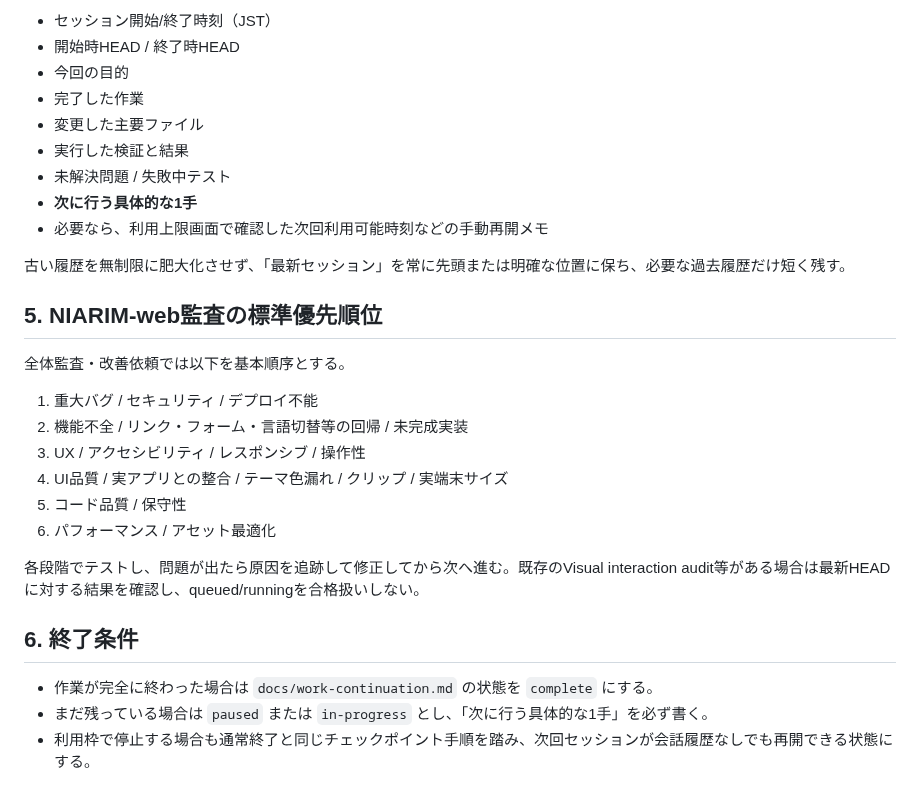
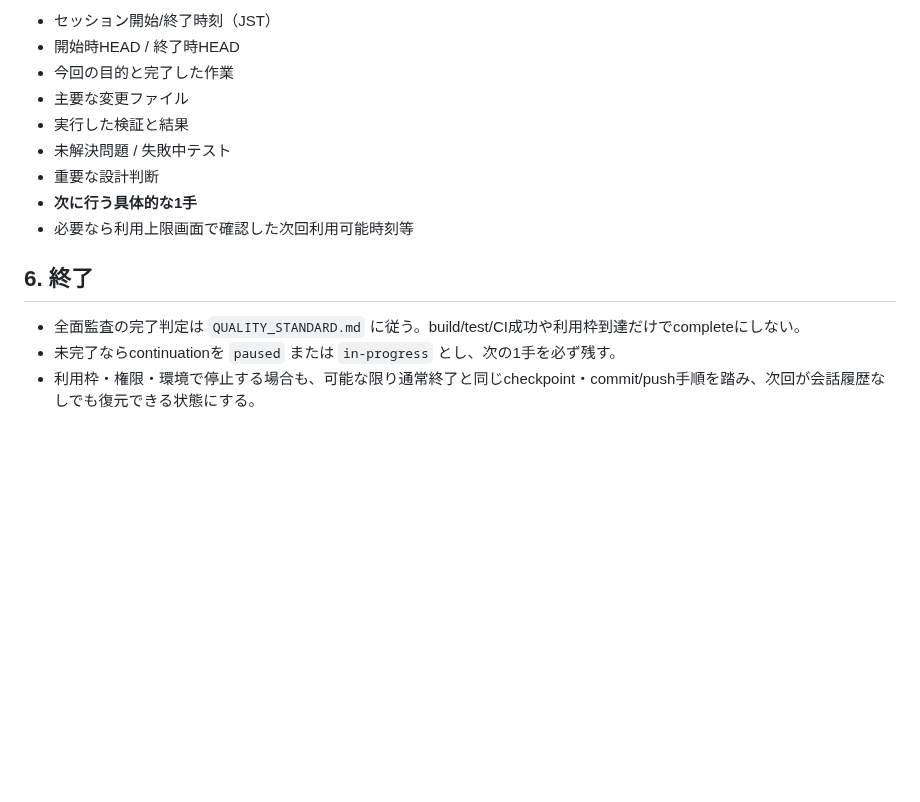
Before and after one commit to sakurasemaika-creator/NIARIM-web, a Markdown page: AGENTS.md, the part around one of its changes. Drawn GitHub-style; blank space fills up the shorter version.

```diff
--- a/AGENTS.md
+++ b/AGENTS.md
@@ -55,31 +55,16 @@
 
 - セッション開始/終了時刻（JST）
 - 開始時HEAD / 終了時HEAD
-- 今回の目的
-- 完了した作業
-- 変更した主要ファイル
+- 今回の目的と完了した作業
+- 主要な変更ファイル
 - 実行した検証と結果
 - 未解決問題 / 失敗中テスト
+- 重要な設計判断
 - **次に行う具体的な1手**
-- 必要なら、利用上限画面で確認した次回利用可能時刻などの手動再開メモ
+- 必要なら利用上限画面で確認した次回利用可能時刻等
 
-古い履歴を無制限に肥大化させず、「最新セッション」を常に先頭または明確な位置に保ち、必要な過去履歴だけ短く残す。
+## 6. 終了
 
-## 5. NIARIM-web監査の標準優先順位
-
-全体監査・改善依頼では以下を基本順序とする。
-
-1. 重大バグ / セキュリティ / デプロイ不能
-2. 機能不全 / リンク・フォーム・言語切替等の回帰 / 未完成実装
-3. UX / アクセシビリティ / レスポンシブ / 操作性
-4. UI品質 / 実アプリとの整合 / テーマ色漏れ / クリップ / 実端末サイズ
-5. コード品質 / 保守性
-6. パフォーマンス / アセット最適化
-
-各段階でテストし、問題が出たら原因を追跡して修正してから次へ進む。既存のVisual interaction audit等がある場合は最新HEADに対する結果を確認し、queued/runningを合格扱いしない。
-
-## 6. 終了条件
-
-- 作業が完全に終わった場合は `docs/work-continuation.md` の状態を `complete` にする。
-- まだ残っている場合は `paused` または `in-progress` とし、「次に行う具体的な1手」を必ず書く。
-- 利用枠で停止する場合も通常終了と同じチェックポイント手順を踏み、次回セッションが会話履歴なしでも再開できる状態にする。
+- 全面監査の完了判定は `QUALITY_STANDARD.md` に従う。build/test/CI成功や利用枠到達だけでcompleteにしない。
+- 未完了ならcontinuationを `paused` または `in-progress` とし、次の1手を必ず残す。
+- 利用枠・権限・環境で停止する場合も、可能な限り通常終了と同じcheckpoint・commit/push手順を踏み、次回が会話履歴なしでも復元できる状態にする。
```
Also changed, not shown: other parts of AGENTS.md (+41 -41 lines).
